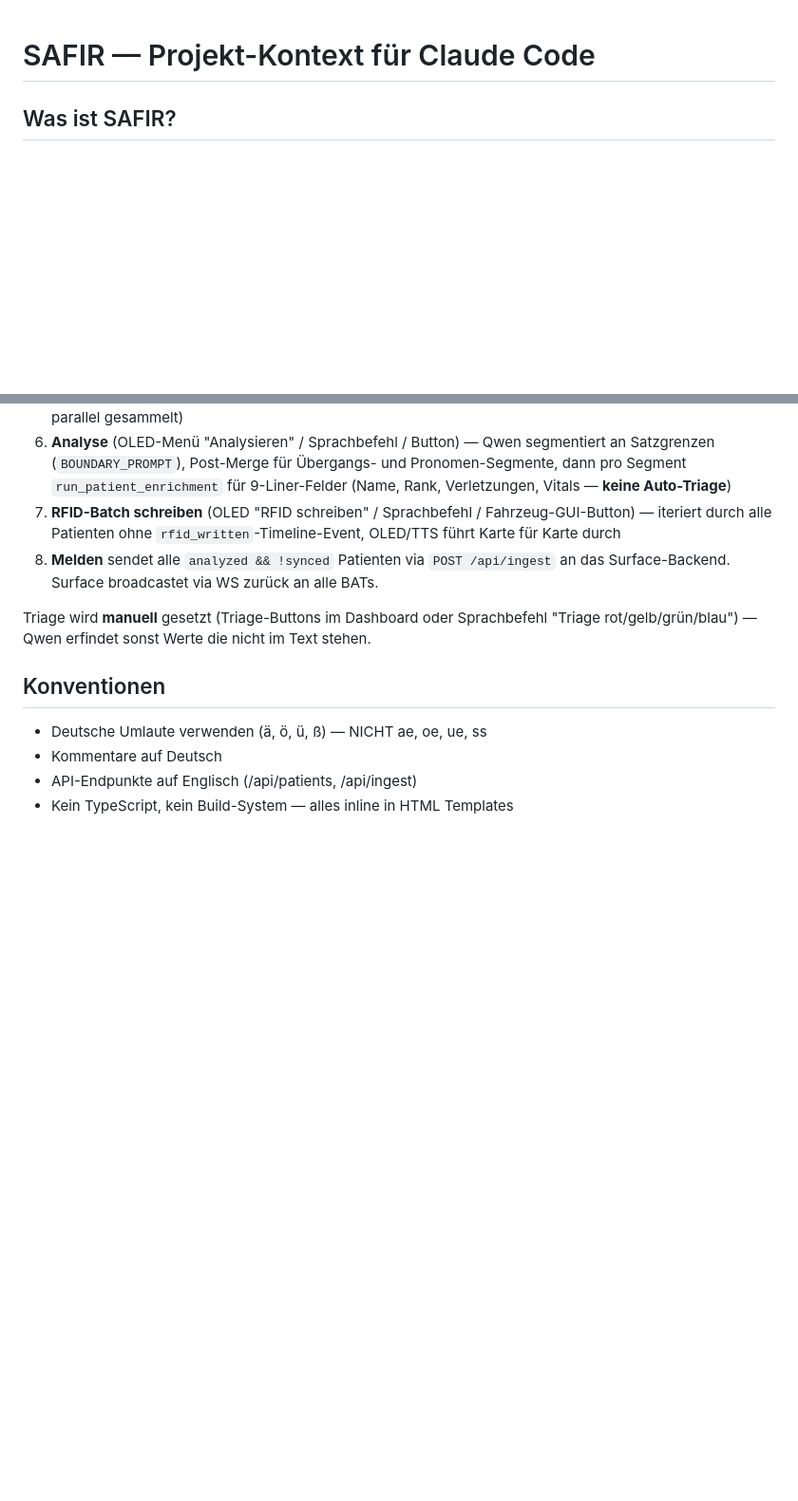
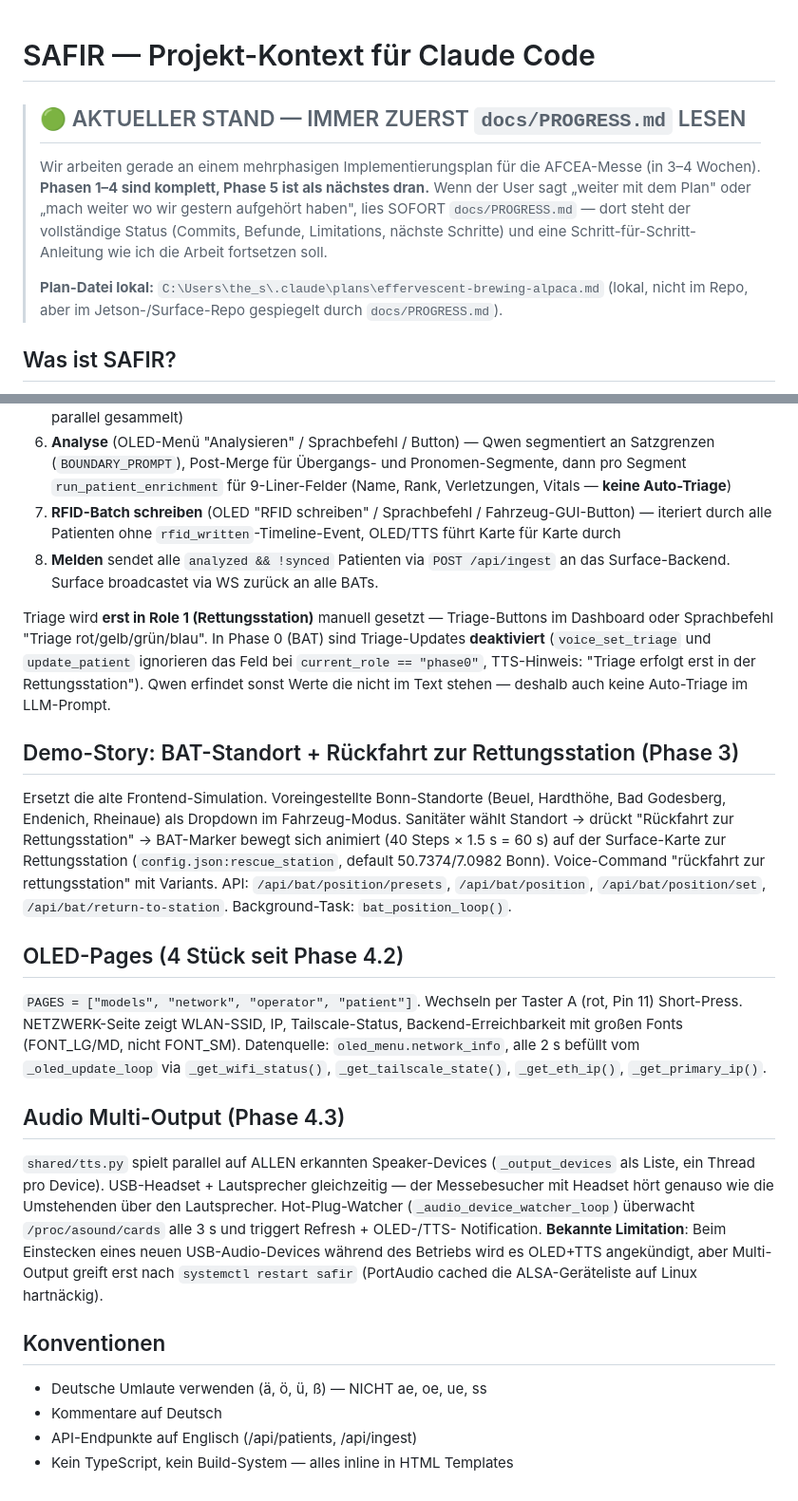
Before and after one commit to Ajintaro/SAFIR, a Markdown page: CLAUDE.md, 2 parts joined by grey strips. Shown at 95% size. GitHub-like rendering; blank space fills up the shorter version.

```diff
--- a/CLAUDE.md
+++ b/CLAUDE.md
@@ -1,4 +1,18 @@
 # SAFIR — Projekt-Kontext für Claude Code
+
+> ## 🟢 AKTUELLER STAND — IMMER ZUERST `docs/PROGRESS.md` LESEN
+>
+> Wir arbeiten gerade an einem mehrphasigen Implementierungsplan für die
+> AFCEA-Messe (in 3–4 Wochen). **Phasen 1–4 sind komplett, Phase 5 ist
+> als nächstes dran.** Wenn der User sagt „weiter mit dem Plan" oder
+> „mach weiter wo wir gestern aufgehört haben", lies SOFORT
+> `docs/PROGRESS.md` — dort steht der vollständige Status (Commits,
+> Befunde, Limitations, nächste Schritte) und eine Schritt-für-Schritt-
+> Anleitung wie ich die Arbeit fortsetzen soll.
+>
+> **Plan-Datei lokal:** `C:\Users\the_s\.claude\plans\effervescent-brewing-alpaca.md`
+> (lokal, nicht im Repo, aber im Jetson-/Surface-Repo gespiegelt durch
+> `docs/PROGRESS.md`).
 
 ## Was ist SAFIR?
 Sprachgestützte Assistenz für Informationserfassung in der Rettungskette. KI-gestütztes Dokumentationssystem
@@ -136,7 +166,41 @@ MacBook kann sich verbinden: `ssh jetson@jetson-orin` oder `ssh jetson@100.126.1
 7. **RFID-Batch schreiben** (OLED "RFID schreiben" / Sprachbefehl / Fahrzeug-GUI-Button) — iteriert durch alle Patienten ohne `rfid_written`-Timeline-Event, OLED/TTS führt Karte für Karte durch
 8. **Melden** sendet alle `analyzed && !synced` Patienten via `POST /api/ingest` an das Surface-Backend. Surface broadcastet via WS zurück an alle BATs.
 
-Triage wird **manuell** gesetzt (Triage-Buttons im Dashboard oder Sprachbefehl "Triage rot/gelb/grün/blau") — Qwen erfindet sonst Werte die nicht im Text stehen.
+Triage wird **erst in Role 1 (Rettungsstation)** manuell gesetzt — Triage-Buttons im Dashboard oder Sprachbefehl "Triage rot/gelb/grün/blau". In Phase 0 (BAT) sind Triage-Updates **deaktiviert** (`voice_set_triage` und `update_patient` ignorieren das Feld bei `current_role == "phase0"`, TTS-Hinweis: "Triage erfolgt erst in der Rettungsstation"). Qwen erfindet sonst Werte die nicht im Text stehen — deshalb auch keine Auto-Triage im LLM-Prompt.
+
+## Demo-Story: BAT-Standort + Rückfahrt zur Rettungsstation (Phase 3)
+
+Ersetzt die alte Frontend-Simulation. Voreingestellte Bonn-Standorte
+(Beuel, Hardthöhe, Bad Godesberg, Endenich, Rheinaue) als Dropdown im
+Fahrzeug-Modus. Sanitäter wählt Standort → drückt "Rückfahrt zur
+Rettungsstation" → BAT-Marker bewegt sich animiert (40 Steps × 1.5 s
+= 60 s) auf der Surface-Karte zur Rettungsstation
+(`config.json:rescue_station`, default 50.7374/7.0982 Bonn).
+Voice-Command "rückfahrt zur rettungsstation" mit Variants. API:
+`/api/bat/position/presets`, `/api/bat/position`, `/api/bat/position/set`,
+`/api/bat/return-to-station`. Background-Task: `bat_position_loop()`.
+
+## OLED-Pages (4 Stück seit Phase 4.2)
+
+`PAGES = ["models", "network", "operator", "patient"]`. Wechseln per
+Taster A (rot, Pin 11) Short-Press. NETZWERK-Seite zeigt WLAN-SSID, IP,
+Tailscale-Status, Backend-Erreichbarkeit mit großen Fonts (FONT_LG/MD,
+nicht FONT_SM). Datenquelle: `oled_menu.network_info`, alle 2 s
+befüllt vom `_oled_update_loop` via `_get_wifi_status()`,
+`_get_tailscale_state()`, `_get_eth_ip()`, `_get_primary_ip()`.
+
+## Audio Multi-Output (Phase 4.3)
+
+`shared/tts.py` spielt parallel auf ALLEN erkannten Speaker-Devices
+(`_output_devices` als Liste, ein Thread pro Device). USB-Headset +
+Lautsprecher gleichzeitig — der Messebesucher mit Headset hört
+genauso wie die Umstehenden über den Lautsprecher.
+Hot-Plug-Watcher (`_audio_device_watcher_loop`) überwacht
+`/proc/asound/cards` alle 3 s und triggert Refresh + OLED-/TTS-
+Notification. **Bekannte Limitation**: Beim Einstecken eines neuen
+USB-Audio-Devices während des Betriebs wird es OLED+TTS angekündigt,
+aber Multi-Output greift erst nach `systemctl restart safir`
+(PortAudio cached die ALSA-Geräteliste auf Linux hartnäckig).
 
 ## Konventionen
 - Deutsche Umlaute verwenden (ä, ö, ü, ß) — NICHT ae, oe, ue, ss
```
Also changed, not shown: other parts of CLAUDE.md (+16 -0 lines), docs/PROGRESS.md (added, +272 -0 lines).
